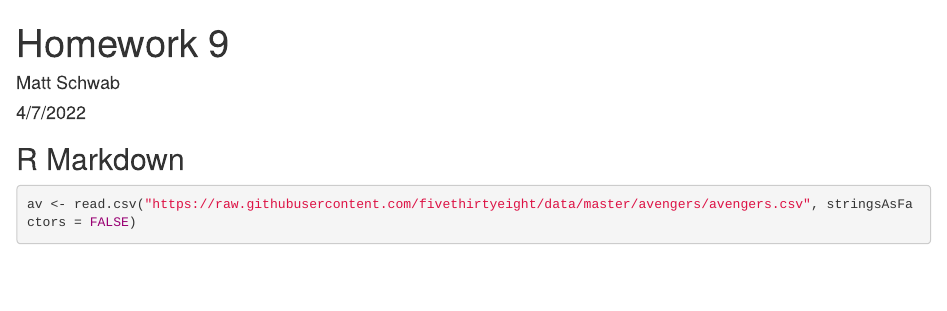
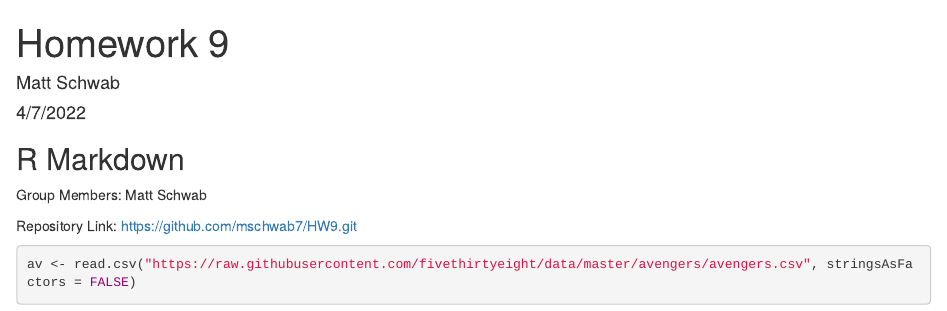
Before and after one commit to mschwab7/HW9, an R Markdown document (HW9.Rmd): the page in a window 1100 px wide, from its top. Rendered offline with R 4.5, knitr and Pandoc, with nearby package versions; some code elsewhere in the file could not run offline.

Commit message:
Add files via upload

````diff
--- a/HW9.Rmd
+++ b/HW9.Rmd
@@ -10,6 +10,10 @@ knitr::opts_chunk$set(echo = TRUE)
 ```
 
 ## R Markdown
+
+Group Members: Matt Schwab
+
+Repository Link: https://github.com/mschwab7/HW9.git
 ```{r}
 av <- read.csv("https://raw.githubusercontent.com/fivethirtyeight/data/master/avengers/avengers.csv", stringsAsFactors = FALSE)
 av
````
